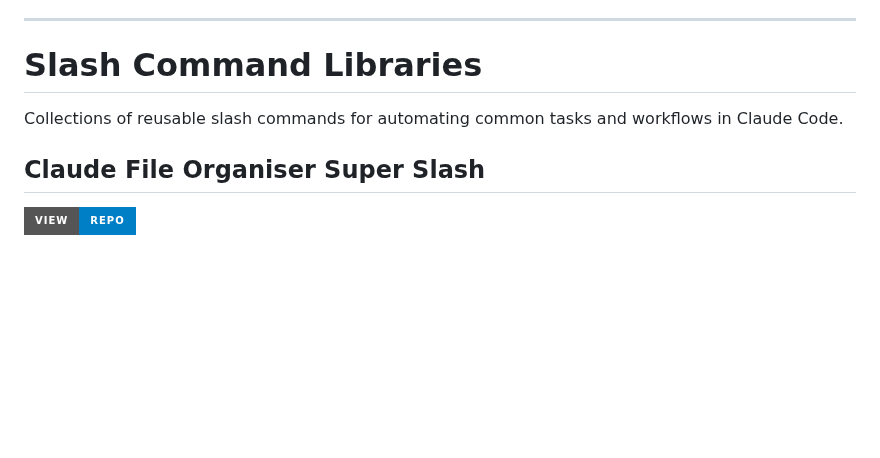
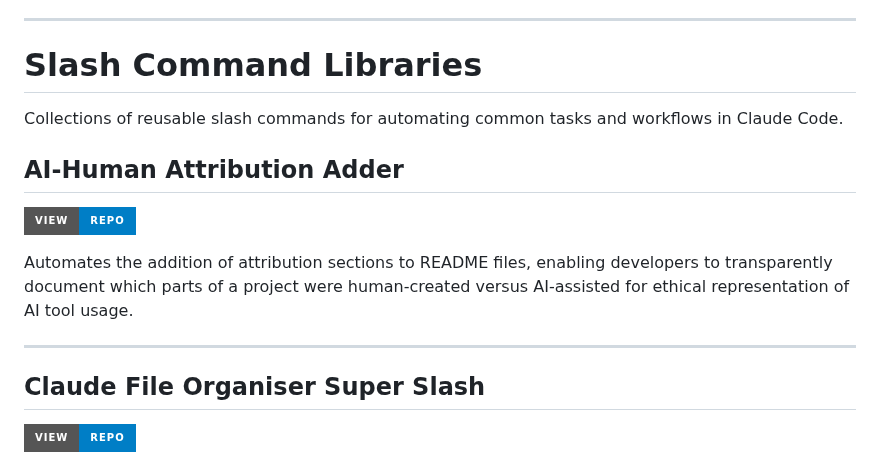
Before and after one commit to danielrosehill/Claude-Code-Repos-Index, a Markdown page: README.md, the part around one of its changes. Drawn GitHub-style; badges without logos; blank space fills up the shorter version.

Commit message:
Add AI-Human Attribution Adder to Slash Command Libraries
- Added repository for automating attribution sections in README files
- Maintains alphabetical ordering within section
- Describes tool for documenting AI-assisted vs human-created content

🤖 Generated with [Claude Code](https://claude.com/claude-code)

Co-Authored-By: Claude <noreply@anthropic.com>

```diff
--- a/README.md
+++ b/README.md
@@ -233,6 +233,13 @@ Intelligent synchronization tool for maintaining consistency between desktop and
 
 Collections of reusable slash commands for automating common tasks and workflows in Claude Code.
 
+## AI-Human Attribution Adder
+[![View Repo](https://img.shields.io/badge/View-Repo-blue?style=for-the-badge&logo=github)](https://github.com/danielrosehill/AI-Human-Attribution-Adder)
+
+Automates the addition of attribution sections to README files, enabling developers to transparently document which parts of a project were human-created versus AI-assisted for ethical representation of AI tool usage.
+
+---
+
 ## Claude File Organiser Super Slash
 [![View Repo](https://img.shields.io/badge/View-Repo-blue?style=for-the-badge&logo=github)](https://github.com/danielrosehill/Claude-File-Organiser-Super-Slash)
 
```
Also changed, not shown: other parts of README.md (+0 -2 lines).
